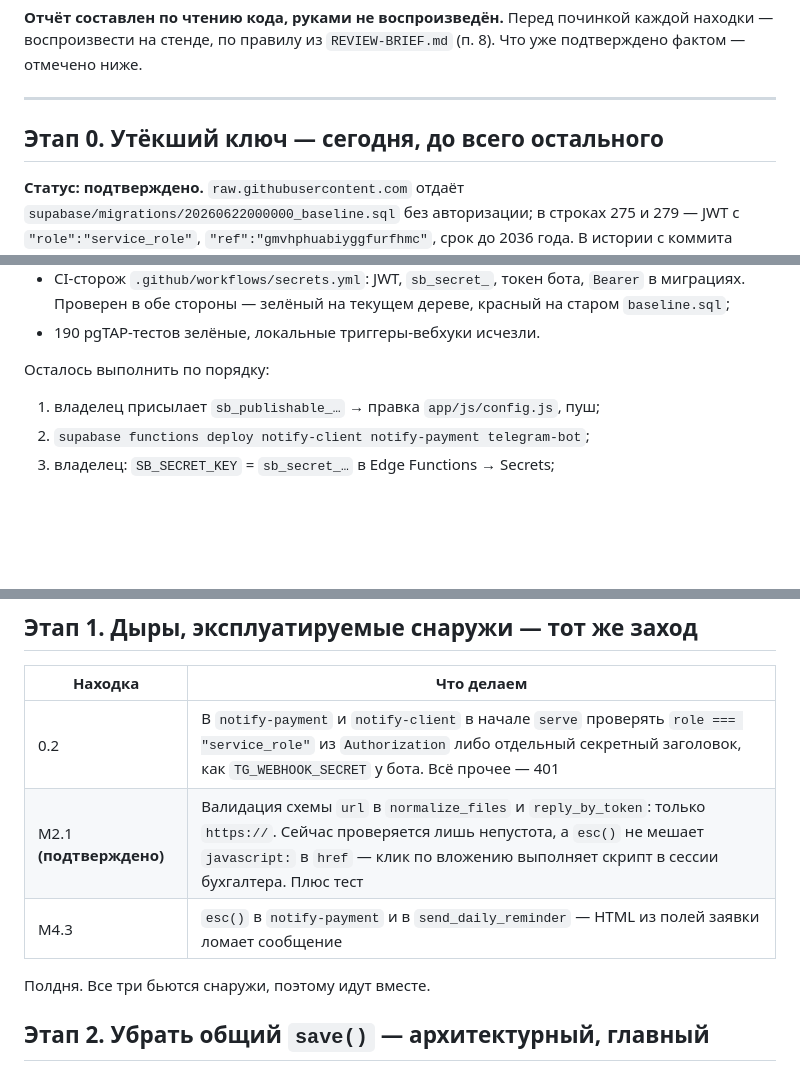
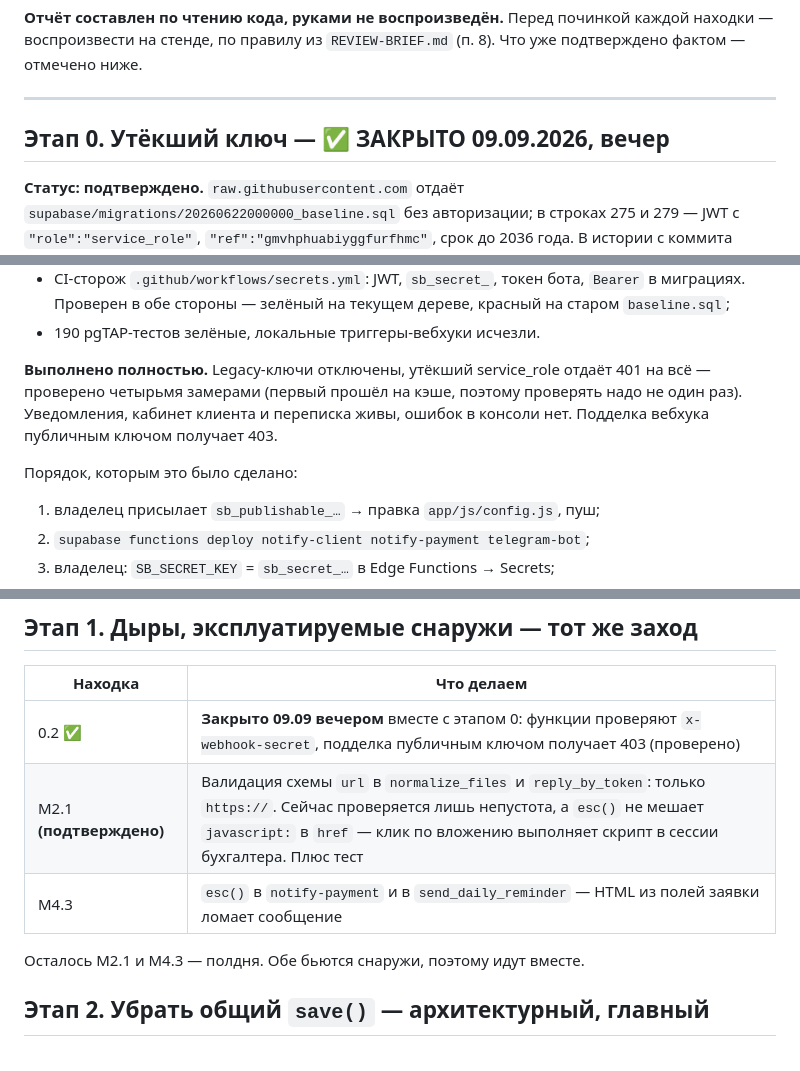
Before and after one commit to NikChyv/payments_new, a Markdown page: docs/FIXPLAN.md, 3 parts joined by grey strips. GitHub-like rendering; blank space fills up the shorter version.

Commit message:
security: утёкший ключ мёртв — legacy-ключи Supabase отключены
Завершение этапа 0. Переход прошёл без простоя: старые и новые ключи работают
параллельно, поэтому переводили по одному с проверкой на каждом шаге — фронт на
publishable, функции на SB_SECRET_KEY, триггеры вебхуков на secret key плюс
собственный заголовок, и только последним действием отключение legacy.

Проверено фактом после отключения:
- утёкший service_role: 401 на clients и payments (час назад отдавал 200 с
  токенами всех клиентов);
- старый anon из прежнего config.js: 401;
- кабинет клиента в браузере: фирма, заявки, переписка, ноль ошибок консоли;
- уведомление по тестовой заявке доходит, счётчик двигается;
- подделка вебхука публичным ключом: 403 на обеих функциях.

Отдельно про кэш: первый замер сразу после отключения показал 200 на clients,
и только следующие — 401. Проверять надо не один раз, иначе можно решить, что
кнопка не сработала. Записано в RUNBOOK.

Заодно закрыта находка 0.2 из отчёта ревью: Verify JWT у вебхуков принимал
любой валидный ключ проекта, включая публичный из фронта.

Co-Authored-By: Claude Opus 5 <noreply@anthropic.com>

```diff
--- a/docs/FIXPLAN.md
+++ b/docs/FIXPLAN.md
@@ -10,7 +10,7 @@
 
 ---
 
-## Этап 0. Утёкший ключ — сегодня, до всего остального
+## Этап 0. Утёкший ключ — ✅ ЗАКРЫТО 09.09.2026, вечер
 
 **Статус: подтверждено.** `raw.githubusercontent.com` отдаёт
 `supabase/migrations/20260622000000_baseline.sql` без авторизации; в строках 275
@@ -50,7 +50,12 @@ Storage мимо лимитов политики, любая RPC. Пока кл
   красный на старом `baseline.sql`;
 - 190 pgTAP-тестов зелёные, локальные триггеры-вебхуки исчезли.
 
-Осталось выполнить по порядку:
+**Выполнено полностью.** Legacy-ключи отключены, утёкший service_role отдаёт
+401 на всё — проверено четырьмя замерами (первый прошёл на кэше, поэтому
+проверять надо не один раз). Уведомления, кабинет клиента и переписка живы,
+ошибок в консоли нет. Подделка вебхука публичным ключом получает 403.
+
+Порядок, которым это было сделано:
 
 1. владелец присылает `sb_publishable_…` → правка `app/js/config.js`, пуш;
 2. `supabase functions deploy notify-client notify-payment telegram-bot`;
@@ -74,11 +79,11 @@ Storage мимо лимитов политики, любая RPC. Пока кл
 
 | Находка | Что делаем |
 |---|---|
-| 0.2 | В `notify-payment` и `notify-client` в начале `serve` проверять `role === "service_role"` из `Authorization` либо отдельный секретный заголовок, как `TG_WEBHOOK_SECRET` у бота. Всё прочее — 401 |
+| 0.2 ✅ | **Закрыто 09.09 вечером** вместе с этапом 0: функции проверяют `x-webhook-secret`, подделка публичным ключом получает 403 (проверено) |
 | M2.1 **(подтверждено)** | Валидация схемы `url` в `normalize_files` и `reply_by_token`: только `https://`. Сейчас проверяется лишь непустота, а `esc()` не мешает `javascript:` в `href` — клик по вложению выполняет скрипт в сессии бухгалтера. Плюс тест |
 | M4.3 | `esc()` в `notify-payment` и в `send_daily_reminder` — HTML из полей заявки ломает сообщение |
 
-Полдня. Все три бьются снаружи, поэтому идут вместе.
+Осталось M2.1 и M4.3 — полдня. Обе бьются снаружи, поэтому идут вместе.
 
 ## Этап 2. Убрать общий `save()` — архитектурный, главный
 
```
